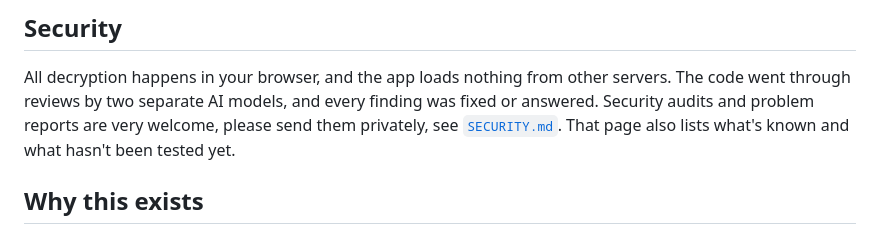
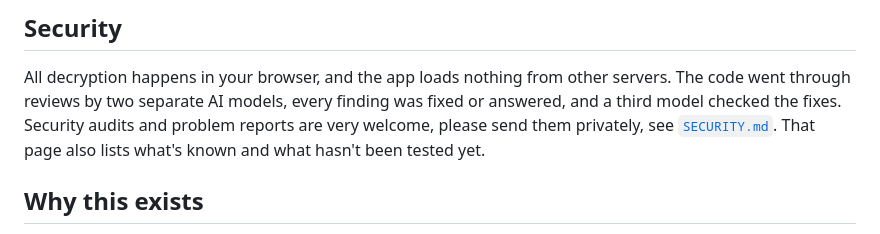
Before and after one commit to StudioCuda/KeePassNC, a Markdown page: README.md, the part around the change. GitHub-like rendering.

Commit message:
SECURITY, README: record the fix check by a third model
Co-Authored-By: Claude Sonnet 5.5 <noreply@anthropic.com>

```diff
--- a/README.md
+++ b/README.md
@@ -53,7 +53,7 @@ Then click a `.kdbx` file in Files. No database yet? **+ New** → **KeePass dat
 ## Security
 
 All decryption happens in your browser, and the app loads nothing from other servers. The code went through reviews by two
-separate AI models, and every finding was fixed or answered. Security audits and problem reports are very welcome, please send them
+separate AI models, every finding was fixed or answered, and a third model checked the fixes. Security audits and problem reports are very welcome, please send them
 privately, see [`SECURITY.md`](SECURITY.md). That page also lists what's known and what hasn't been tested yet.
 
 ## Why this exists
```
Also changed, not shown: SECURITY.md (+3 -1 lines).
